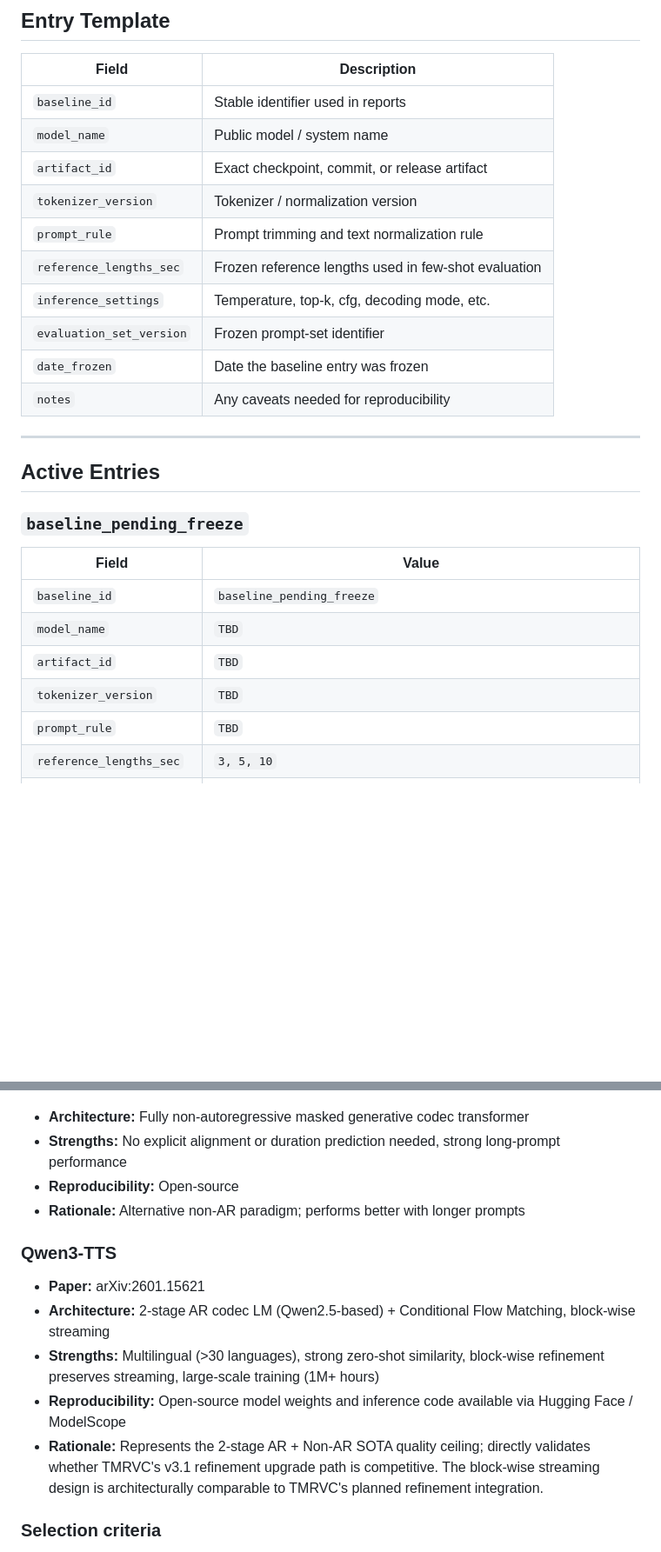
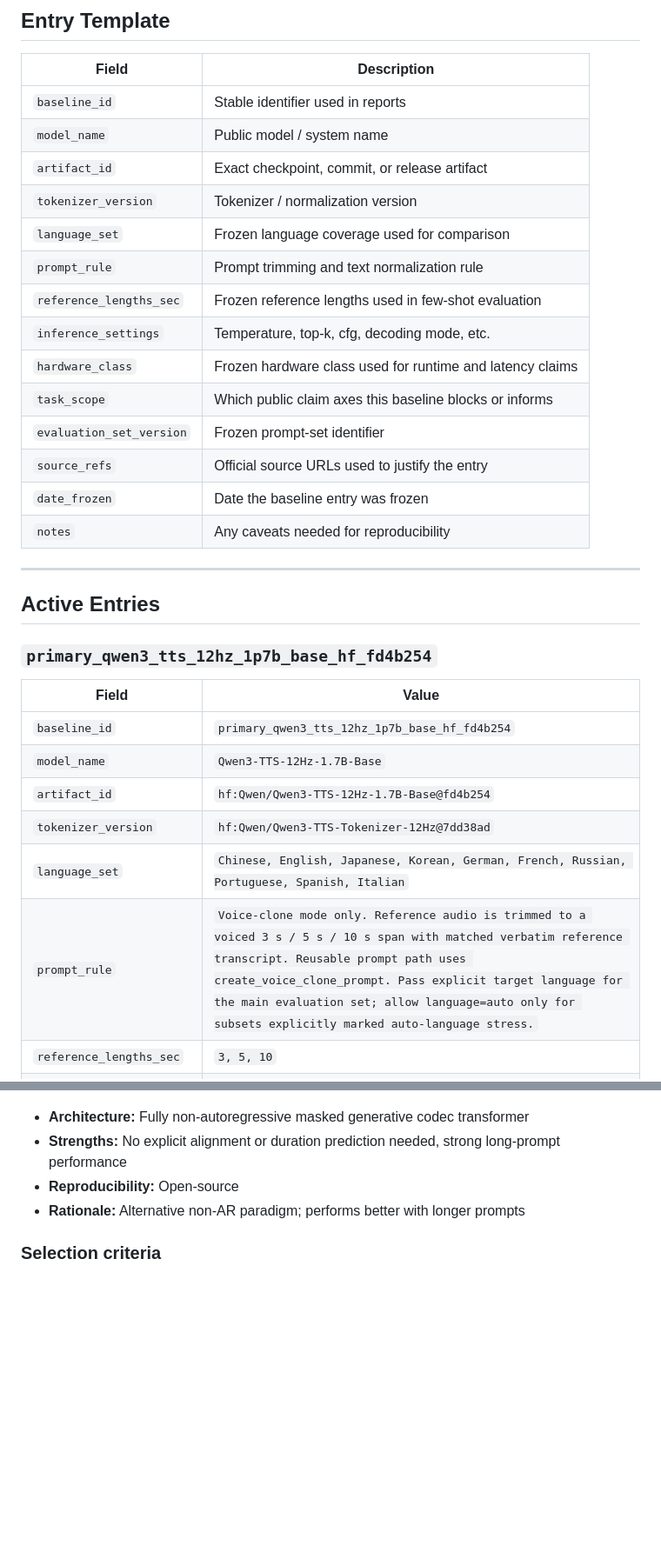
Before and after one commit to kjranyone/TMRVC, a Markdown page: docs/design/external-baseline-registry.md, 2 parts joined by grey strips. Shown at 87% size. Rendered like a GitHub page; blank space fills up the shorter version.

```diff
--- a/docs/design/external-baseline-registry.md
+++ b/docs/design/external-baseline-registry.md
@@ -22,10 +22,14 @@ A placeholder entry is permitted only during pre-freeze drafting and must block
 | `model_name` | Public model / system name |
 | `artifact_id` | Exact checkpoint, commit, or release artifact |
 | `tokenizer_version` | Tokenizer / normalization version |
+| `language_set` | Frozen language coverage used for comparison |
 | `prompt_rule` | Prompt trimming and text normalization rule |
 | `reference_lengths_sec` | Frozen reference lengths used in few-shot evaluation |
 | `inference_settings` | Temperature, top-k, cfg, decoding mode, etc. |
+| `hardware_class` | Frozen hardware class used for runtime and latency claims |
+| `task_scope` | Which public claim axes this baseline blocks or informs |
 | `evaluation_set_version` | Frozen prompt-set identifier |
+| `source_refs` | Official source URLs used to justify the entry |
 | `date_frozen` | Date the baseline entry was frozen |
 | `notes` | Any caveats needed for reproducibility |
 
@@ -33,13 +37,14 @@ A placeholder entry is permitted only during pre-freeze drafting and must block
 
 ## Active Entries
 
-### `baseline_pending_freeze`
+### `primary_qwen3_tts_12hz_1p7b_base_hf_fd4b254`
 
 | Field | Value |
 |------|-------|
-| `baseline_id` | `baseline_pending_freeze` |
-| `model_name` | `TBD` |
-| `artifact_id` | `TBD` |
-| `tokenizer_version` | `TBD` |
-| `prompt_rule` | `TBD` |
+| `baseline_id` | `primary_qwen3_tts_12hz_1p7b_base_hf_fd4b254` |
+| `model_name` | `Qwen3-TTS-12Hz-1.7B-Base` |
+| `artifact_id` | `hf:Qwen/Qwen3-TTS-12Hz-1.7B-Base@fd4b254` |
+| `tokenizer_version` | `hf:Qwen/Qwen3-TTS-Tokenizer-12Hz@7dd38ad` |
+| `language_set` | `Chinese, English, Japanese, Korean, German, French, Russian, Portuguese, Spanish, Italian` |
+| `prompt_rule` | `Voice-clone mode only. Reference audio is trimmed to a voiced 3 s / 5 s / 10 s span with matched verbatim reference transcript. Reusable prompt path uses create_voice_clone_prompt. Pass explicit target language for the main evaluation set; allow language=auto only for subsets explicitly marked auto-language stress.` |
 | `reference_lengths_sec` | `3, 5, 10` |
@@ -77,14 +96,6 @@ The following systems are recommended candidates based on the 2026-03 arxiv surv
 - **Reproducibility:** Open-source
 - **Rationale:** Alternative non-AR paradigm; performs better with longer prompts
 
-### Qwen3-TTS
-
-- **Paper:** arXiv:2601.15621
-- **Architecture:** 2-stage AR codec LM (Qwen2.5-based) + Conditional Flow Matching, block-wise streaming
-- **Strengths:** Multilingual (>30 languages), strong zero-shot similarity, block-wise refinement preserves streaming, large-scale training (1M+ hours)
-- **Reproducibility:** Open-source model weights and inference code available via Hugging Face / ModelScope
-- **Rationale:** Represents the 2-stage AR + Non-AR SOTA quality ceiling; directly validates whether TMRVC's v3.1 refinement upgrade path is competitive. The block-wise streaming design is architecturally comparable to TMRVC's planned refinement integration.
-
 ### Selection criteria
 
 - the chosen baseline must have publicly available model weights or a reproducible inference endpoint
```
Also changed, not shown: other parts of docs/design/external-baseline-registry.md (+28 -14 lines), docs/design/acceptance-thresholds.md (+7 -5 lines), docs/design/integration-report-template.md (+3 -0 lines).
